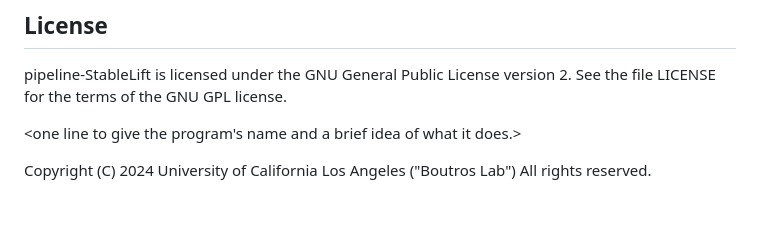
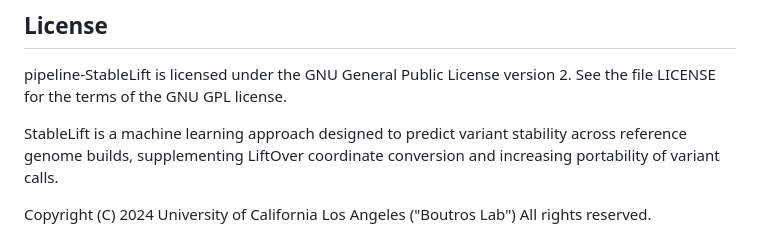
Before and after one commit to uclahs-cds/pipeline-StableLift, a Markdown page: README.md, the part around the change. GitHub-like rendering; blank space fills up the shorter version.

Commit message:
Add description to license

```diff
--- a/README.md
+++ b/README.md
@@ -191,7 +191,7 @@ Please see list of [Contributors](https://github.com/uclahs-cds/pipeline-StableL
 
 pipeline-StableLift is licensed under the GNU General Public License version 2. See the file LICENSE for the terms of the GNU GPL license.
 
-<one line to give the program's name and a brief idea of what it does.>
+StableLift is a machine learning approach designed to predict variant stability across reference genome builds, supplementing LiftOver coordinate conversion and increasing portability of variant calls.
 
 Copyright (C) 2024 University of California Los Angeles ("Boutros Lab") All rights reserved.
 
```
